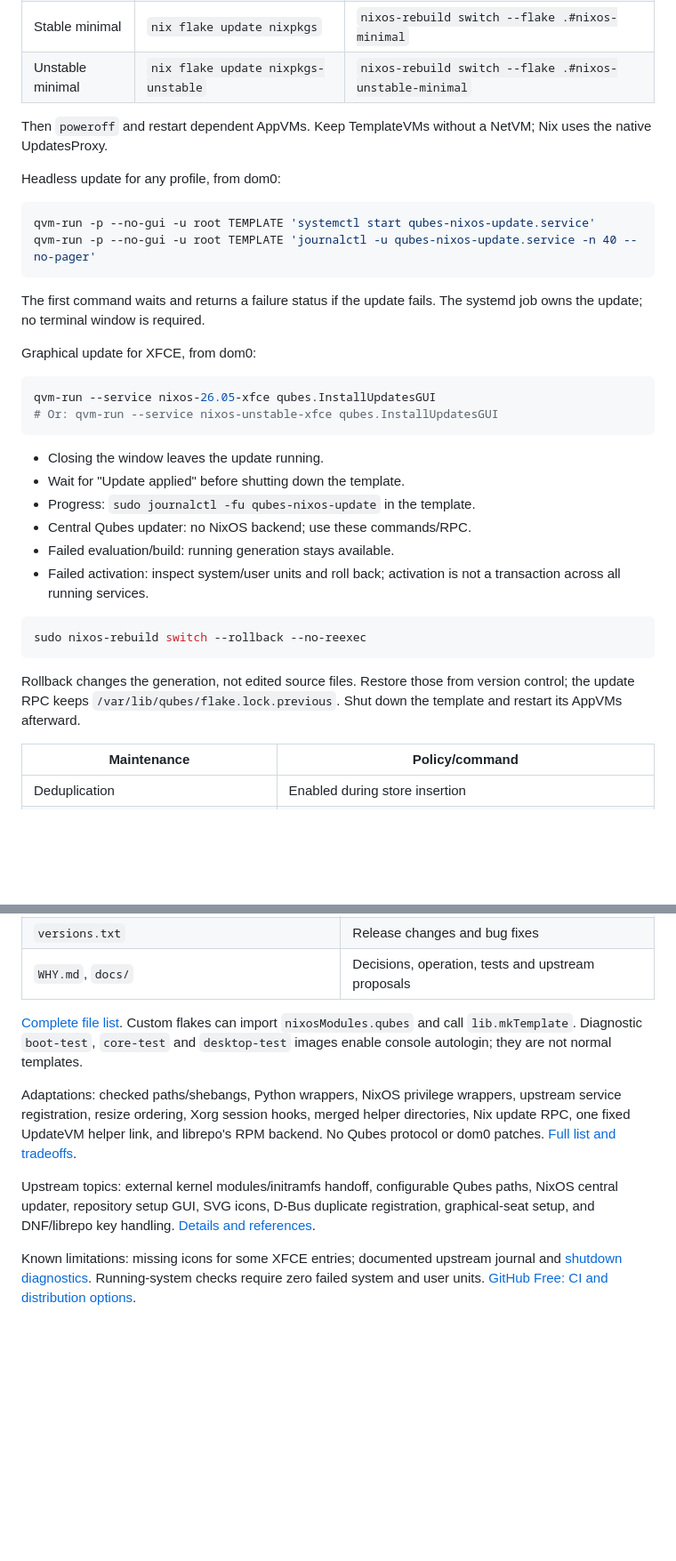
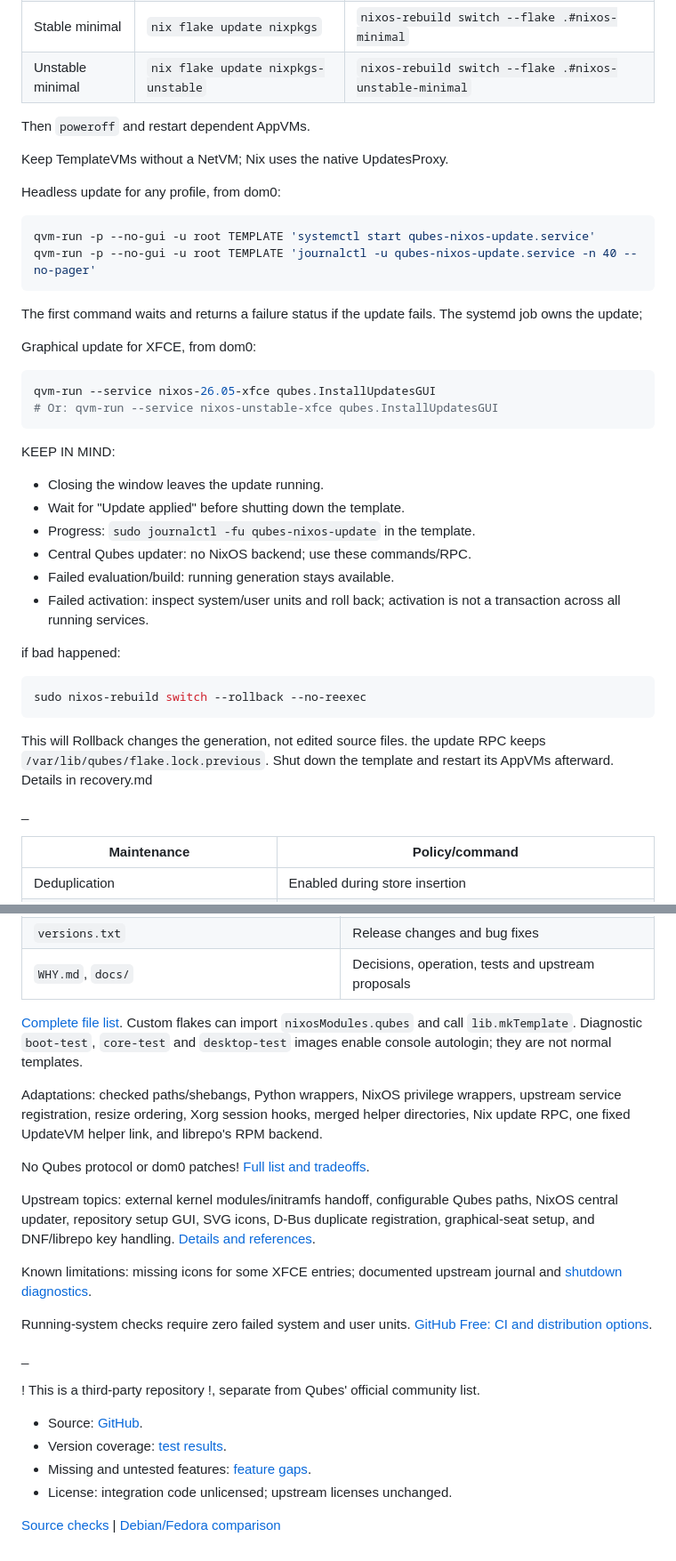
Before and after one commit to cuzrawr/qubes-nixos, a Markdown page: README.md, 2 parts joined by grey strips. Shown at 89% size. GitHub-like rendering; blank space fills up the shorter version.

````diff
--- a/README.md
+++ b/README.md
@@ -239,7 +270,9 @@ above on minimal), then `cd /etc/nixos`:
 | Stable minimal | `nix flake update nixpkgs` | `nixos-rebuild switch --flake .#nixos-minimal` |
 | Unstable minimal | `nix flake update nixpkgs-unstable` | `nixos-rebuild switch --flake .#nixos-unstable-minimal` |
 
-Then `poweroff` and restart dependent AppVMs. Keep TemplateVMs without a NetVM;
+Then `poweroff` and restart dependent AppVMs.
+
+Keep TemplateVMs without a NetVM;
 Nix uses the native UpdatesProxy.
 
 Headless update for any profile, from dom0:
@@ -250,7 +283,7 @@ qvm-run -p --no-gui -u root TEMPLATE 'journalctl -u qubes-nixos-update.service -
 ```
 
 The first command waits and returns a failure status if the update fails.
-The systemd job owns the update; no terminal window is required.
+The systemd job owns the update;
 
 Graphical update for XFCE, from dom0:
 
@@ -258,6 +291,8 @@ Graphical update for XFCE, from dom0:
 qvm-run --service nixos-26.05-xfce qubes.InstallUpdatesGUI
 # Or: qvm-run --service nixos-unstable-xfce qubes.InstallUpdatesGUI
 ```
+
+KEEP IN MIND:
 
 - Closing the window leaves the update running.
 - Wait for "Update applied" before shutting down the template.
@@ -267,13 +302,18 @@ qvm-run --service nixos-26.05-xfce qubes.InstallUpdatesGUI
 - Failed activation: inspect system/user units and roll back; activation is not
   a transaction across all running services.
 
+if bad happened:
 ```sh
 sudo nixos-rebuild switch --rollback --no-reexec
 ```
+This will Rollback changes the generation, not edited source files.
+the update RPC keeps `/var/lib/qubes/flake.lock.previous`.
+Shut down the template and restart its AppVMs afterward.
+Details in recovery.md
 
-Rollback changes the generation, not edited source files. Restore those from
-version control; the update RPC keeps `/var/lib/qubes/flake.lock.previous`.
-Shut down the template and restart its AppVMs afterward.
+_
+
+
 
 | Maintenance | Policy/command |
 | --- | --- |
@@ -308,15 +348,19 @@ Keep `system.stateVersion` unchanged during routine upgrades.
 | `versions.txt` | Release changes and bug fixes |
 | `WHY.md`, `docs/` | Decisions, operation, tests and upstream proposals |
 
+
 [Complete file list](docs/files.md).
 Custom flakes can import `nixosModules.qubes` and call `lib.mkTemplate`.
 Diagnostic `boot-test`, `core-test` and `desktop-test` images enable console
 autologin; they are not normal templates.
 
+
 Adaptations: checked paths/shebangs, Python wrappers, NixOS privilege wrappers,
 upstream service registration, resize ordering, Xorg session hooks, merged helper directories,
 Nix update RPC, one fixed UpdateVM helper link, and librepo's RPM backend.
-No Qubes protocol or dom0 patches. [Full list and tradeoffs](docs/adaptations.md).
+
+No Qubes protocol or dom0 patches! [Full list and tradeoffs](docs/adaptations.md).
+
 
 Upstream topics: external kernel modules/initramfs handoff, configurable Qubes
 paths, NixOS central updater, repository setup GUI, SVG icons, D-Bus duplicate
@@ -324,6 +368,20 @@ registration, graphical-seat setup, and DNF/librepo key handling.
 [Details and references](docs/adaptations.md#suggested-upstream-work).
 
 Known limitations: missing icons for some XFCE entries; documented upstream
-journal and [shutdown diagnostics](docs/testing.md#shutdown). Running-system
-checks require zero failed system and user units.
+journal and [shutdown diagnostics](docs/testing.md#shutdown).
+
+Running-system checks require zero failed system and user units.
 [GitHub Free: CI and distribution options](docs/github.md).
+
+
+_
+
+! This is a third-party repository !, separate from Qubes' official community list.
+
+- Source: [GitHub](https://github.com/cuzrawr/qubes-nixos).
+- Version coverage: [test results](docs/testing.md).
+- Missing and untested features: [feature gaps](docs/feature-gaps.md).
+- License: integration code unlicensed; upstream licenses unchanged.
+
+[Source checks](https://github.com/cuzrawr/qubes-nixos/actions/workflows/check.yml) |
+[Debian/Fedora comparison](docs/comparison.md)
````
Also changed, not shown: other parts of README.md (+62 -31 lines).
